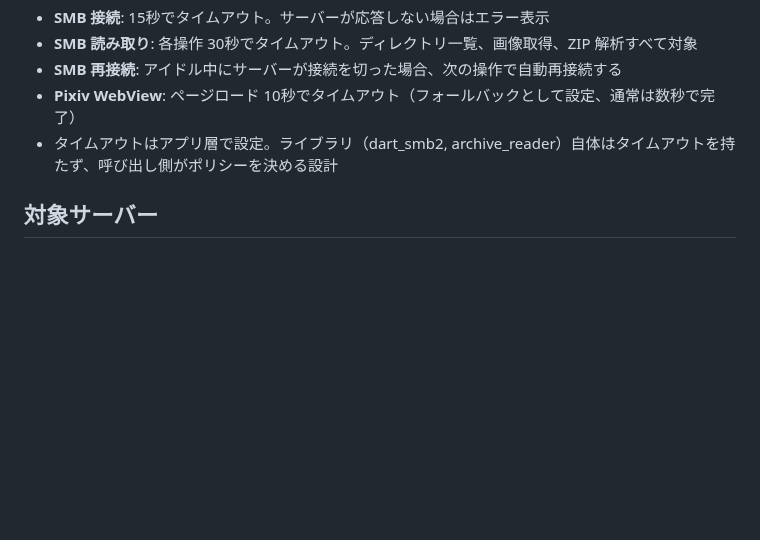
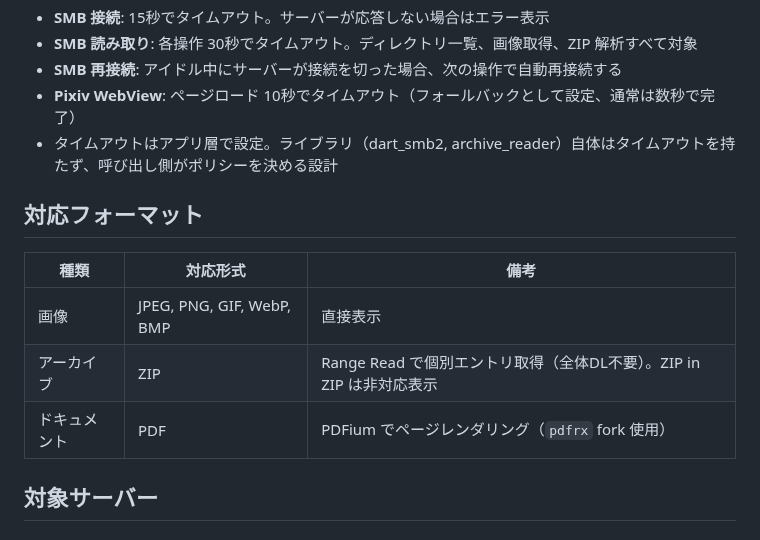
Before and after one commit to jam7/image-viewer, a Markdown page: README.md, the part around the change. Rendered like a GitHub page; blank space fills up the shorter version.

Commit message:
Update README: add supported formats (images, ZIP, PDF)

```diff
--- a/README.md
+++ b/README.md
@@ -40,6 +40,14 @@
 - **Pixiv WebView**: ページロード 10秒でタイムアウト（フォールバックとして設定、通常は数秒で完了）
 - タイムアウトはアプリ層で設定。ライブラリ（dart_smb2, archive_reader）自体はタイムアウトを持たず、呼び出し側がポリシーを決める設計
 
+## 対応フォーマット
+
+| 種類 | 対応形式 | 備考 |
+|---|---|---|
+| 画像 | JPEG, PNG, GIF, WebP, BMP | 直接表示 |
+| アーカイブ | ZIP | Range Read で個別エントリ取得（全体DL不要）。ZIP in ZIP は非対応表示 |
+| ドキュメント | PDF | PDFium でページレンダリング（`pdfrx` fork 使用） |
+
 ## 対象サーバー
 
 ### 画像関係のサービス
```
